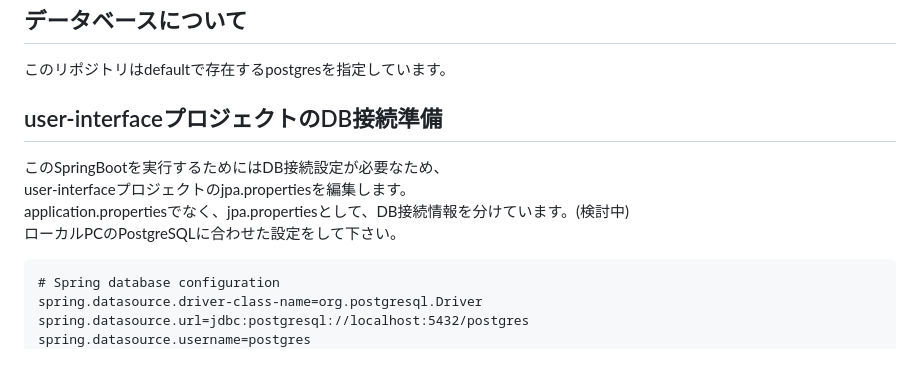
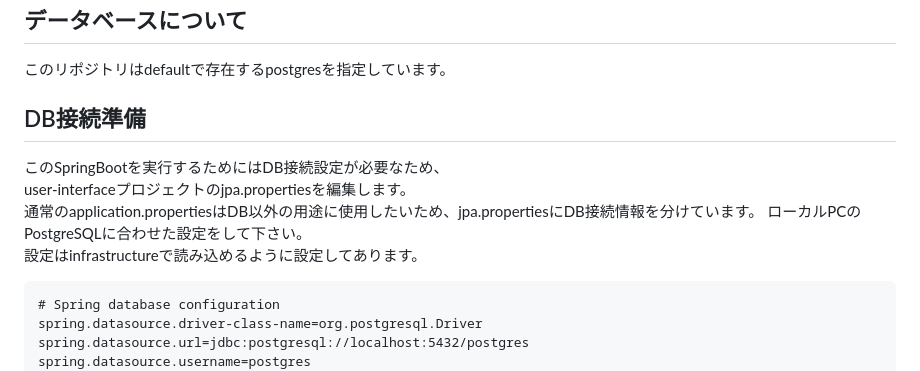
Before and after one commit to mk-github-1/gradle-multi-project, a Markdown page: README.md, the part around the change. GitHub-like rendering.

Commit message:
Update README.md
修正

````diff
--- a/README.md
+++ b/README.md
@@ -95,13 +95,14 @@ lc_messages = 'en_US'
 ## データベースについて
 このリポジトリはdefaultで存在するpostgresを指定しています。
 
-## user-interfaceプロジェクトのDB接続準備
+## DB接続準備
 このSpringBootを実行するためにはDB接続設定が必要なため、
 user-interfaceプロジェクトのjpa.propertiesを編集します。
-application.propertiesでなく、jpa.propertiesとして、DB接続情報を分けています。(検討中)
+通常のapplication.propertiesはDB以外の用途に使用したいため、jpa.propertiesにDB接続情報を分けています。
 ローカルPCのPostgreSQLに合わせた設定をして下さい。
+設定はinfrastructureで読み込めるように設定してあります。
 
-```application.properties
+```jpa.properties
 # Spring database configuration
 spring.datasource.driver-class-name=org.postgresql.Driver
 spring.datasource.url=jdbc:postgresql://localhost:5432/postgres
````
